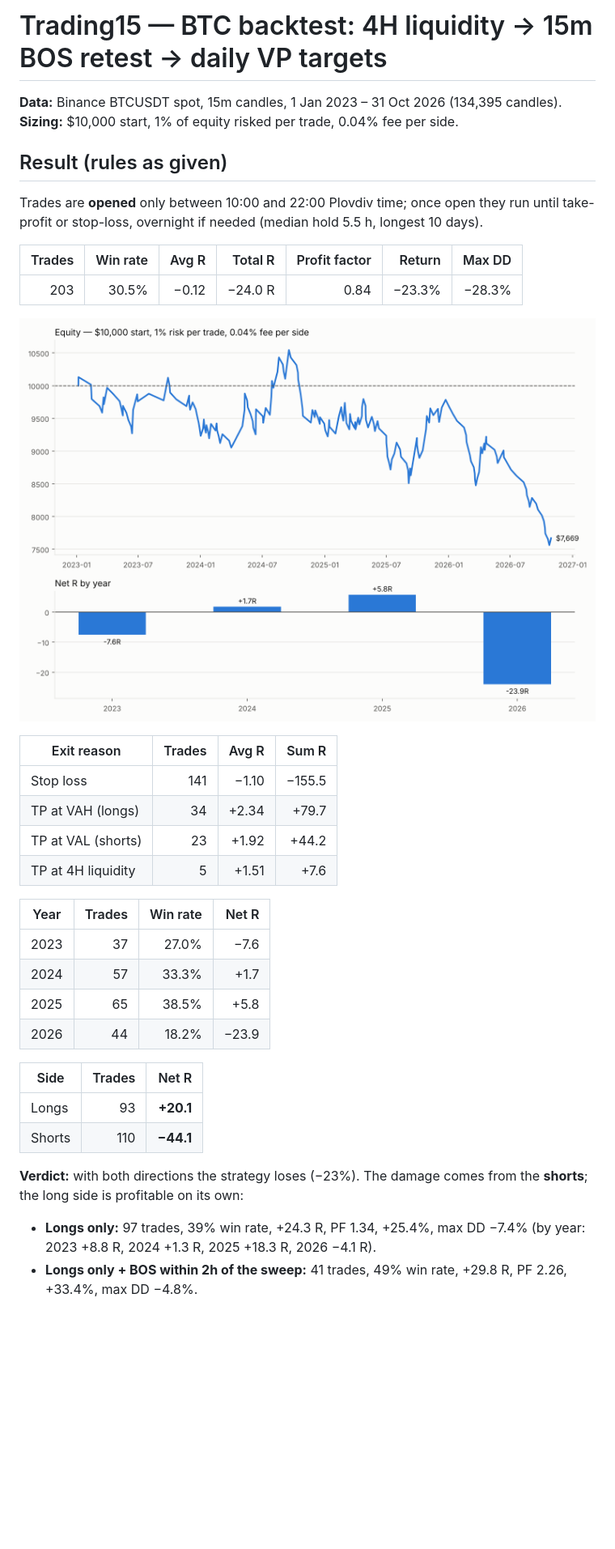
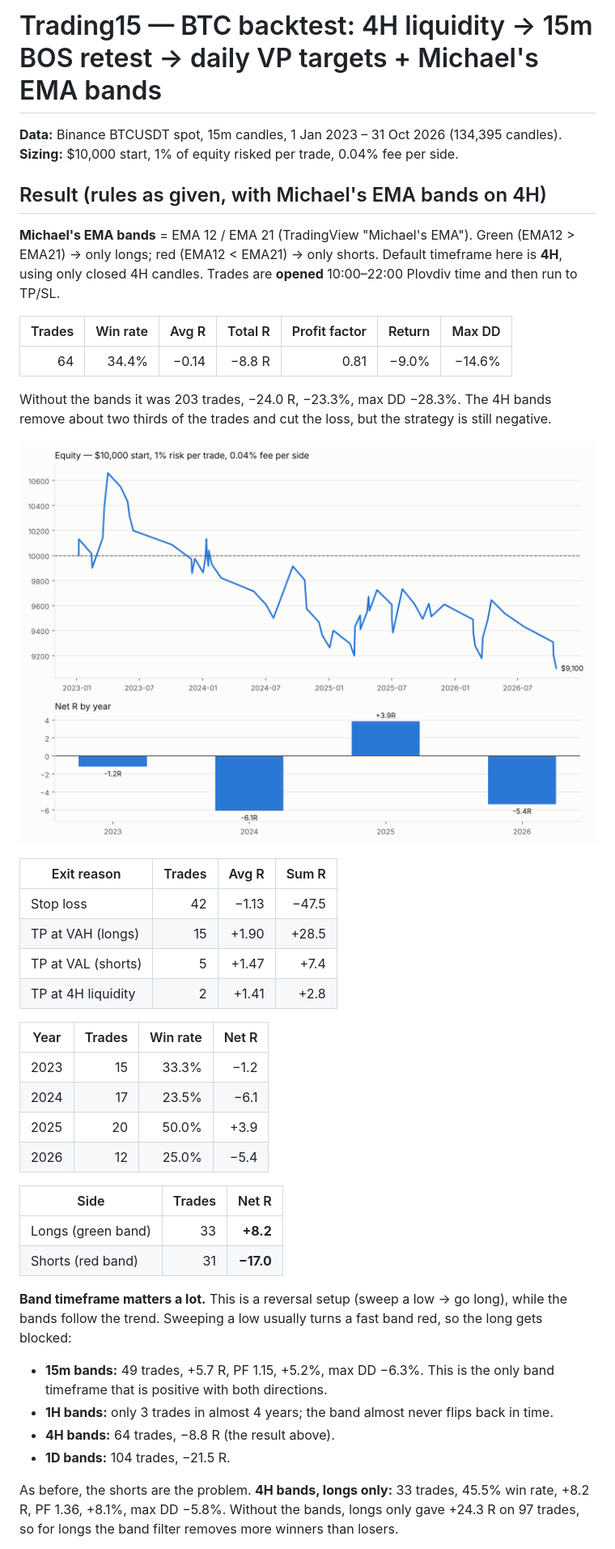
Before and after one commit to leopol15/Trading15, a Markdown page: README.md, the part around one of its changes. Shown at 81% size. GitHub-like rendering; pictures changed too: results/equity.png; blank space fills up the shorter version.

```diff
--- a/README.md
+++ b/README.md
@@ -1,43 +1,51 @@
-# Trading15 — BTC backtest: 4H liquidity → 15m BOS retest → daily VP targets
+# Trading15 — BTC backtest: 4H liquidity → 15m BOS retest → daily VP targets + Michael's EMA bands
 
 **Data:** Binance BTCUSDT spot, 15m candles, 1 Jan 2023 – 31 Oct 2026 (134,395 candles).
 **Sizing:** $10,000 start, 1% of equity risked per trade, 0.04% fee per side.
 
-## Result (rules as given)
+## Result (rules as given, with Michael's EMA bands on 4H)
 
-Trades are **opened** only between 10:00 and 22:00 Plovdiv time; once open they run until
-take-profit or stop-loss, overnight if needed (median hold 5.5 h, longest 10 days).
+**Michael's EMA bands** = EMA 12 / EMA 21 (TradingView "Michael's EMA"). Green (EMA12 > EMA21)
+→ only longs; red (EMA12 < EMA21) → only shorts. Default timeframe here is **4H**, using only
+closed 4H candles. Trades are **opened** 10:00–22:00 Plovdiv time and then run to TP/SL.
 
 | Trades | Win rate | Avg R | Total R | Profit factor | Return | Max DD |
 |---:|---:|---:|---:|---:|---:|---:|
-| 203 | 30.5% | −0.12 | −24.0 R | 0.84 | −23.3% | −28.3% |
+| 64 | 34.4% | −0.14 | −8.8 R | 0.81 | −9.0% | −14.6% |
+
+Without the bands it was 203 trades, −24.0 R, −23.3%, max DD −28.3%. The 4H bands remove about
+two thirds of the trades and cut the loss, but the strategy is still negative.
 
 ![equity](results/equity.png)
 
 | Exit reason | Trades | Avg R | Sum R |
 |---|---:|---:|---:|
-| Stop loss | 141 | −1.10 | −155.5 |
-| TP at VAH (longs) | 34 | +2.34 | +79.7 |
-| TP at VAL (shorts) | 23 | +1.92 | +44.2 |
-| TP at 4H liquidity | 5 | +1.51 | +7.6 |
+| Stop loss | 42 | −1.13 | −47.5 |
+| TP at VAH (longs) | 15 | +1.90 | +28.5 |
+| TP at VAL (shorts) | 5 | +1.47 | +7.4 |
+| TP at 4H liquidity | 2 | +1.41 | +2.8 |
 
 | Year | Trades | Win rate | Net R |
 |---|---:|---:|---:|
-| 2023 | 37 | 27.0% | −7.6 |
-| 2024 | 57 | 33.3% | +1.7 |
-| 2025 | 65 | 38.5% | +5.8 |
-| 2026 | 44 | 18.2% | −23.9 |
+| 2023 | 15 | 33.3% | −1.2 |
+| 2024 | 17 | 23.5% | −6.1 |
+| 2025 | 20 | 50.0% | +3.9 |
+| 2026 | 12 | 25.0% | −5.4 |
 
 | Side | Trades | Net R |
 |---|---:|---:|
-| Longs | 93 | **+20.1** |
-| Shorts | 110 | **−44.1** |
+| Longs (green band) | 33 | **+8.2** |
+| Shorts (red band) | 31 | **−17.0** |
 
-**Verdict:** with both directions the strategy loses (−23%). The damage comes from the
-**shorts**; the long side is profitable on its own:
+**Band timeframe matters a lot.** This is a reversal setup (sweep a low → go long), while the
+bands follow the trend. Sweeping a low usually turns a fast band red, so the long gets blocked:
+* **15m bands:** 49 trades, +5.7 R, PF 1.15, +5.2%, max DD −6.3%. This is the only band
+  timeframe that is positive with both directions.
+* **1H bands:** only 3 trades in almost 4 years; the band almost never flips back in time.
+* **4H bands:** 64 trades, −8.8 R (the result above).
+* **1D bands:** 104 trades, −21.5 R.
 
-* **Longs only:** 97 trades, 39% win rate, +24.3 R, PF 1.34, +25.4%, max DD −7.4%
-  (by year: 2023 +8.8 R, 2024 +1.3 R, 2025 +18.3 R, 2026 −4.1 R).
-* **Longs only + BOS within 2h of the sweep:** 41 trades, 49% win rate, +29.8 R, PF 2.26,
-  +33.4%, max DD −4.8%.
+As before, the shorts are the problem. **4H bands, longs only:** 33 trades, 45.5% win rate,
++8.2 R, PF 1.36, +8.1%, max DD −5.8%. Without the bands, longs only gave +24.3 R on 97 trades,
+so for longs the band filter removes more winners than losers.
 
```
Also changed, not shown: other parts of README.md (+21 -20 lines), 4 other files.
